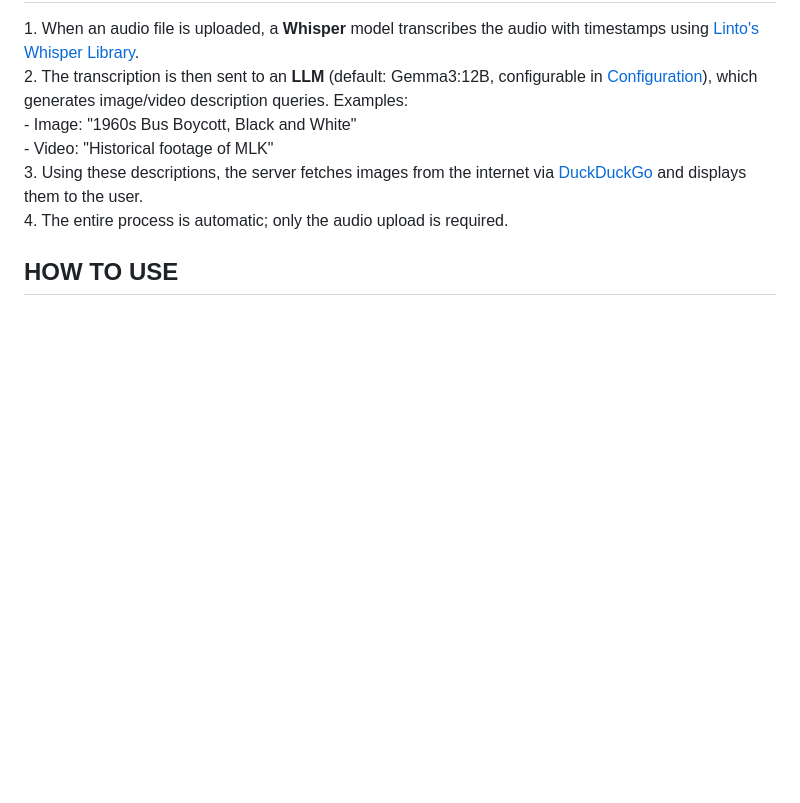
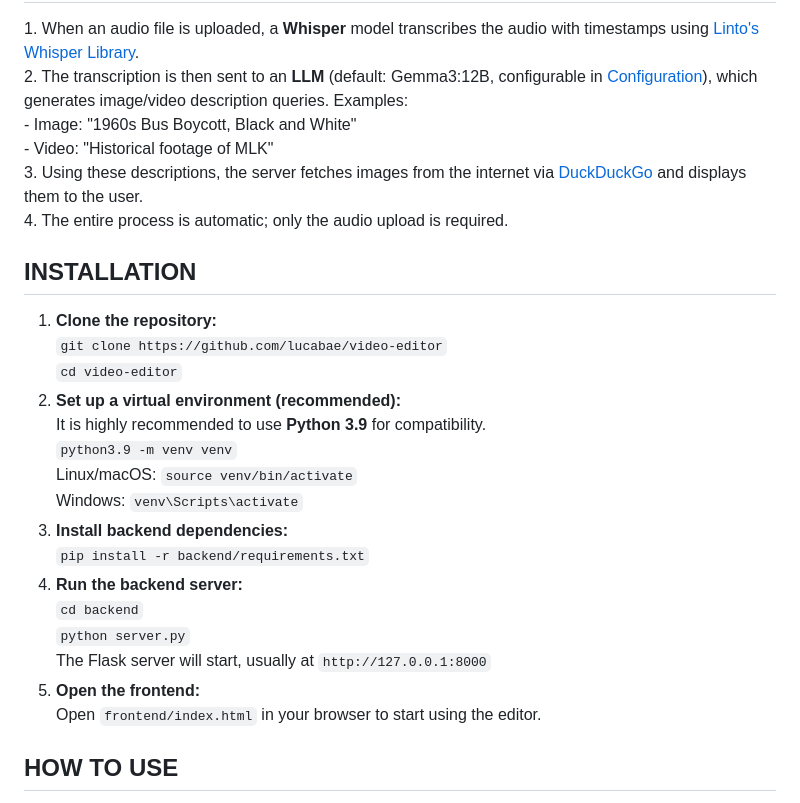
Before and after one commit to lucabae/audio2video-editor, a Markdown page: README.md, the part around one of its changes. GitHub-like rendering; blank space fills up the shorter version.

```diff
--- a/README.md
+++ b/README.md
@@ -17,6 +17,43 @@
   4. The entire process is automatic; only the audio upload is required.
 </p>
 
+<h2>INSTALLATION</h2>
+
+<ol>
+  <li>
+    <strong>Clone the repository:</strong><br>
+    <code>git clone https://github.com/lucabae/video-editor</code><br>
+    <code>cd video-editor</code>
+  </li>
+
+  <li>
+    <strong>Set up a virtual environment (recommended):</strong><br>
+    It is highly recommended to use <strong>Python 3.9</strong> for compatibility.<br>
+    <code>python3.9 -m venv venv</code><br>
+    Linux/macOS:
+    <code>source venv/bin/activate</code><br>
+    Windows:
+    <code>venv\Scripts\activate</code> &nbsp;
+  </li>
+
+  <li>
+    <strong>Install backend dependencies:</strong><br>
+    <code>pip install -r backend/requirements.txt</code>
+  </li>
+
+  <li>
+    <strong>Run the backend server:</strong><br>
+    <code>cd backend</code><br>
+    <code>python server.py</code><br>
+    The Flask server will start, usually at <code>http://127.0.0.1:8000</code>
+  </li>
+
+  <li>
+    <strong>Open the frontend:</strong><br>
+    Open <code>frontend/index.html</code> in your browser to start using the editor.
+  </li>
+</ol>
+
 <h2>HOW TO USE</h2>
 <p>
   1. Select an audio file in the top-left corner.<br>
```
Also changed, not shown: other parts of README.md (+2 -1 lines).
